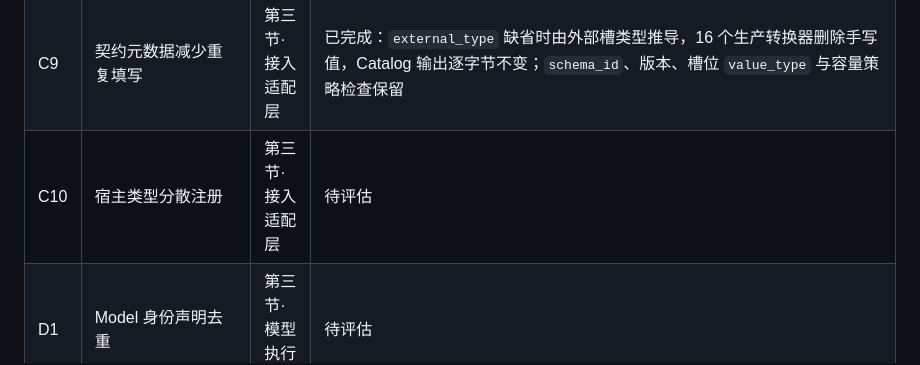
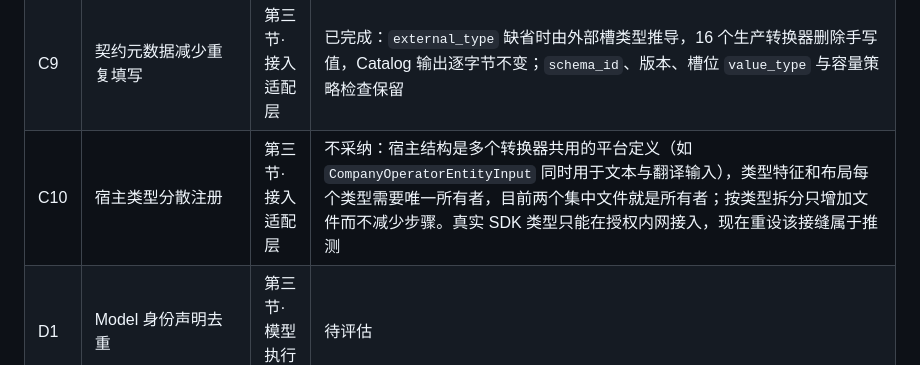
Before and after one commit to chamsechan/LLM-EdgeFlow, a Markdown page: plans/ARCHITECTURE_REVIEW.md, the part around the change. GitHub-like rendering.

Commit message:
docs(plans): record why host type registration stays centralized
Host structs are platform definitions shared across converters, so each
type needs one owner for its traits and layout; splitting registration
per type adds files without removing steps, and real SDK types can only
be integrated inside the authorized network.

```diff
--- a/plans/ARCHITECTURE_REVIEW.md
+++ b/plans/ARCHITECTURE_REVIEW.md
@@ -327,7 +327,7 @@ Definition、Catalog、Validator、节点运行时及工具的解释须一致。
 | C7 | JSON 基础检查共用 | 第三节·流程编排层 | 已完成：Control 载荷校验改用 `json_structure` 的 type/enum/minimum/maximum 判定，诊断文案不变；配置字段使用类型化定义，默认值补齐与错误定位契约不同，保持独立 |
 | C8 | 部署信息转存与命名 | 第三节·接入适配层 | 已完成：`PreparedDeployment` 与 `ValidatedIoPlan` 共用 `IoBindingSelection`，逐字段转存改为一次移动，输出池字段同名；handle 不再另存转换器指针，`ResolvedOperatorConfig` 不再重复绑定标识。预检与资源加载的阶段边界不变 |
 | C9 | 契约元数据减少重复填写 | 第三节·接入适配层 | 已完成：`external_type` 缺省时由外部槽类型推导，16 个生产转换器删除手写值，Catalog 输出逐字节不变；`schema_id`、版本、槽位 `value_type` 与容量策略检查保留 |
-| C10 | 宿主类型分散注册 | 第三节·接入适配层 | 待评估 |
+| C10 | 宿主类型分散注册 | 第三节·接入适配层 | 不采纳：宿主结构是多个转换器共用的平台定义（如 `CompanyOperatorEntityInput` 同时用于文本与翻译输入），类型特征和布局每个类型需要唯一所有者，目前两个集中文件就是所有者；按类型拆分只增加文件而不减少步骤。真实 SDK 类型只能在授权内网接入，现在重设该接缝属于推测 |
 | D1 | Model 身份声明去重 | 第三节·模型执行层 | 待评估 |
 | D2 | Backend Provider 函数化注册 | 第三节·模型执行层 | 待评估 |
 | D3 | Model/Backend 配置声明与读取统一 | 第三节·模型执行层 | 待评估 |
```
